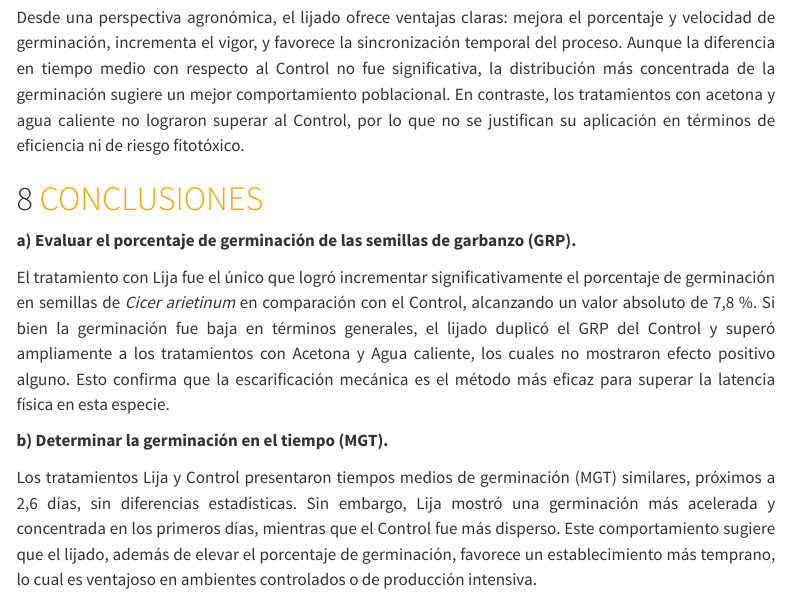
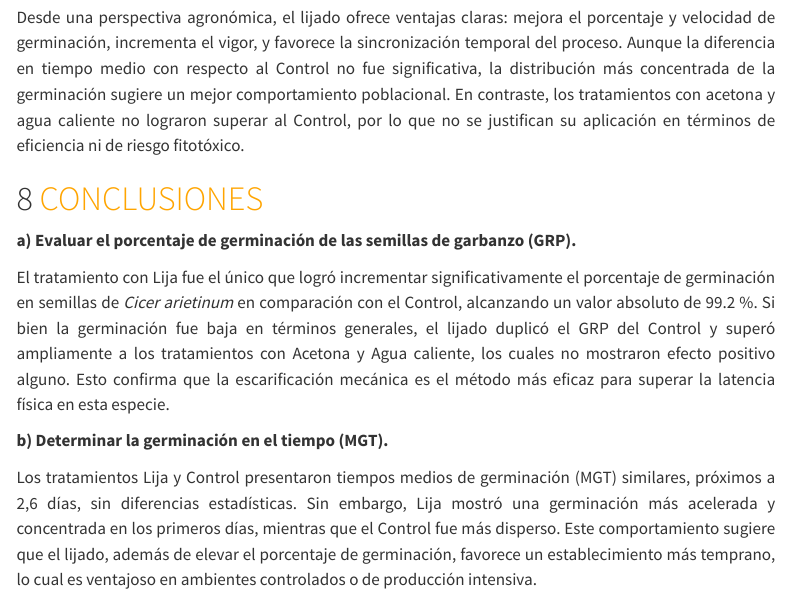
Before and after one commit to EdwinMondragon/seeds, a Quarto document (germinacion.qmd): the page in a window 1100 px wide, from 12520 px down. Rendered offline with R 4.5, knitr and Pandoc in place of Quarto, with nearby package versions; some code elsewhere in the file could not run offline; menus at the side of the page are left out; long lines of code are wrapped.

Commit message:
Proyecto de tesis

```diff
--- a/germinacion.qmd
+++ b/germinacion.qmd
@@ -431,7 +431,7 @@ Desde una perspectiva agronómica, el lijado ofrece ventajas claras: mejora el p
 <div style="text-align: justify;">
 **a) Evaluar el porcentaje de germinación de las semillas de garbanzo (GRP).**
 
-El tratamiento con Lija fue el único que logró incrementar significativamente el porcentaje de germinación en semillas de *Cicer arietinum* en comparación con el Control, alcanzando un valor absoluto de 7,8 %. Si bien la germinación fue baja en términos generales, el lijado duplicó el GRP del Control y superó ampliamente a los tratamientos con Acetona y Agua caliente, los cuales no mostraron efecto positivo alguno. Esto confirma que la escarificación mecánica es el método más eficaz para superar la latencia física en esta especie.
+El tratamiento con Lija fue el único que logró incrementar significativamente el porcentaje de germinación en semillas de *Cicer arietinum* en comparación con el Control, alcanzando un valor absoluto de 99.2 %. Si bien la germinación fue baja en términos generales, el lijado duplicó el GRP del Control y superó ampliamente a los tratamientos con Acetona y Agua caliente, los cuales no mostraron efecto positivo alguno. Esto confirma que la escarificación mecánica es el método más eficaz para superar la latencia física en esta especie.
 
 **b) Determinar la germinación en el tiempo (MGT).**
 
```
Also changed, not shown: index.html.
